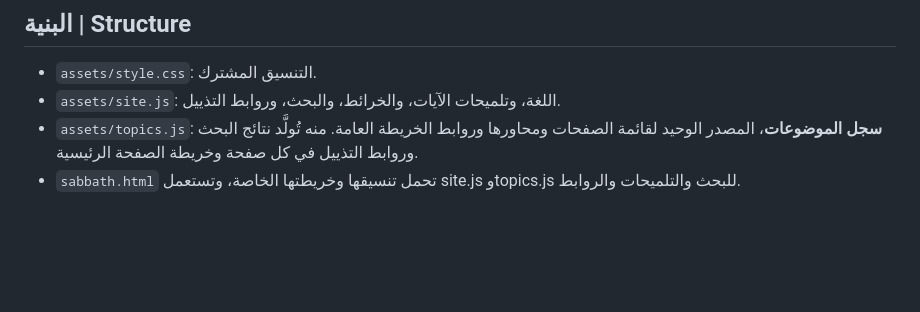
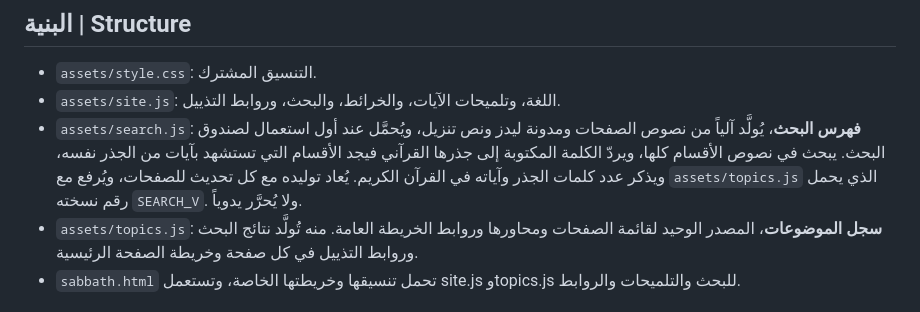
Before and after one commit to izzatahmed/hypertext, a Markdown page: README.md, the part around the change. Drawn GitHub-style; blank space fills up the shorter version.

```diff
--- a/README.md
+++ b/README.md
@@ -63,6 +63,7 @@ A networked (hypertext) reading of Qur'anic topics in Arabic and English.
 ## البنية | Structure
 - `assets/style.css`: التنسيق المشترك.
 - `assets/site.js`: اللغة، وتلميحات الآيات، والخرائط، والبحث، وروابط التذييل.
+- `assets/search.js`: **فهرس البحث**، يُولَّد آلياً من نصوص الصفحات ومدونة ليدز ونص تنزيل، ويُحمَّل عند أول استعمال لصندوق البحث. يبحث في نصوص الأقسام كلها، ويردّ الكلمة المكتوبة إلى جذرها القرآني فيجد الأقسام التي تستشهد بآيات من الجذر نفسه، ويذكر عدد كلمات الجذر وآياته في القرآن الكريم. يُعاد توليده مع كل تحديث للصفحات، ويُرفع مع `assets/topics.js` الذي يحمل رقم نسخته `SEARCH_V`. ولا يُحرَّر يدوياً.
 - `assets/topics.js`: **سجل الموضوعات**، المصدر الوحيد لقائمة الصفحات ومحاورها وروابط الخريطة العامة. منه تُولَّد نتائج البحث وروابط التذييل في كل صفحة وخريطة الصفحة الرئيسية.
 - `sabbath.html` تحمل تنسيقها وخريطتها الخاصة، وتستعمل site.js وtopics.js للبحث والتلميحات والروابط.
 
```
